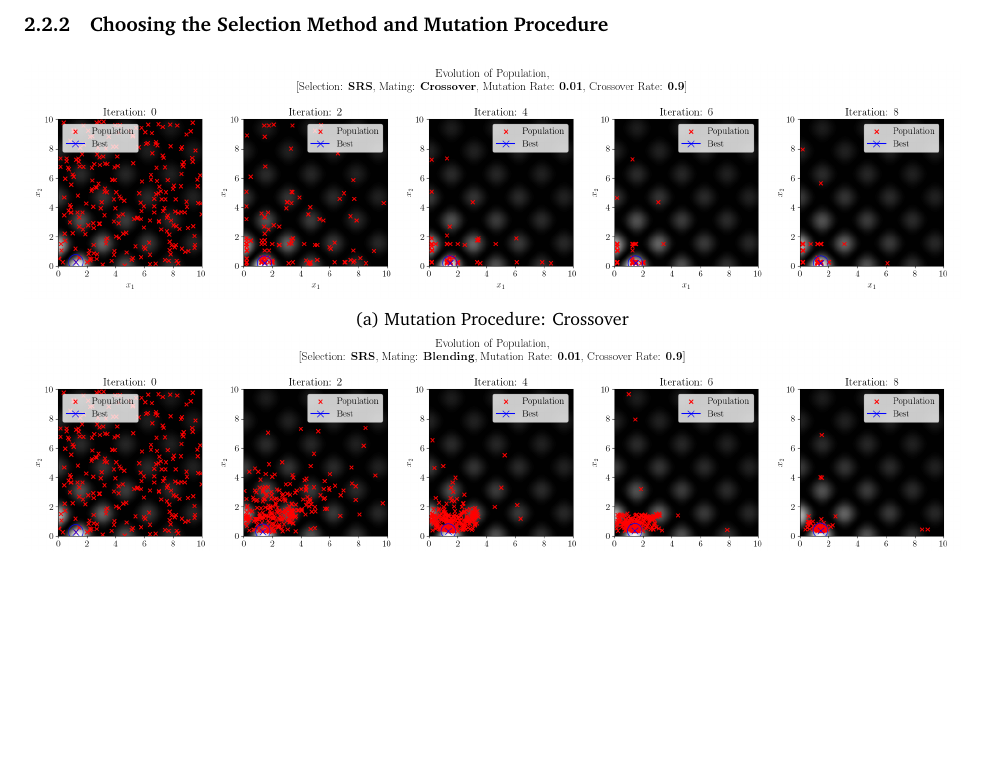
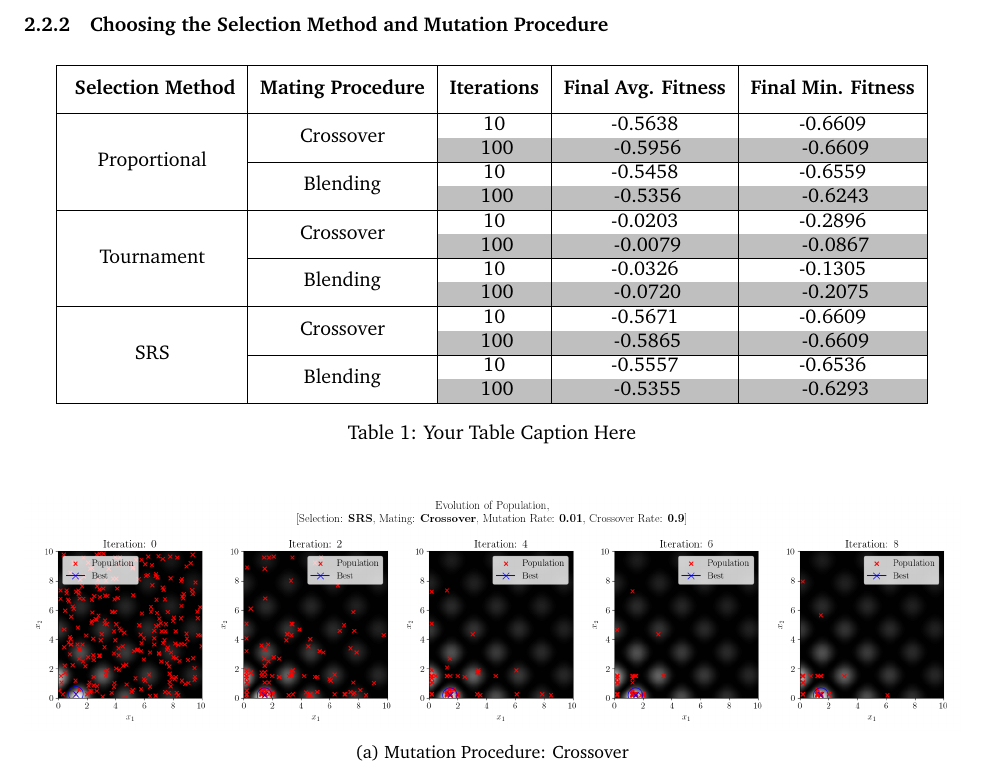
Before and after one commit to PritRaj1/Genetic-vs-Tempering-Optimisation-Comparison, a LaTeX document (Report/4M17_CW2_5730E.tex): part of page 3 of 5 before the commit and part of page 3 of 6 after it, cut so that both start at the same text, the shorter picture padded with empty space. Compiled offline with pdfLaTeX.

Commit message:
phew table formatted

```diff
--- a/Report/4M17_CW2_5730E.tex
+++ b/Report/4M17_CW2_5730E.tex
@@ -13,7 +13,7 @@
 \usepackage{subcaption}
 \usepackage{multirow}
 \usepackage{listings}
-\usepackage{xcolor}
+\usepackage{colortbl}
 
 % Define colors for code highlighting
 \definecolor{codegreen}{rgb}{0,0.6,0}
@@ -119,6 +119,40 @@ In accordance with \cite{parks2023geneticalgorithms}, a vector solution of the s
 
 \subsubsection{Choosing the Selection Method and Mutation Procedure}
 
+
+\begin{table}[H]
+    \centering
+
+    \begin{tabular}{|*{5}{c|}}
+        \hline
+        \renewcommand{\arraystretch}{1.5}
+        \multirow{2}{*}{\textbf{Selection Method}} & \multirow{2}{*}{\textbf{Mating Procedure}} & \multirow{2}{*}{\textbf{Iterations}} & \multirow{2}{*}{\textbf{Final Avg. Fitness}} & \multirow{2}{*}{\textbf{Final Min. Fitness}} \\
+        & & & & \\
+        \hline
+        \multirow{4}{*}{Proportional} & \multirow{2}{*}{Crossover} & 10 & -0.5638 & -0.6609 \\
+        & &\cellcolor{lightgray} 100 &\cellcolor{lightgray} -0.5956 &\cellcolor{lightgray} -0.6609 \\
+        \cline{2-5}
+        & \multirow{2}{*}{Blending} & 10 & -0.5458 & -0.6559 \\
+        & &\cellcolor{lightgray} 100 &\cellcolor{lightgray} -0.5356 & \cellcolor{lightgray} -0.6243 \\
+        \hline
+        \multirow{4}{*}{Tournament} & \multirow{2}{*}{Crossover} & 10 & -0.0203 & -0.2896 \\
+        & &\cellcolor{lightgray} 100 &\cellcolor{lightgray} -0.0079 &\cellcolor{lightgray} -0.0867 \\
+        \cline{2-5}
+        & \multirow{2}{*}{Blending} & 10 & -0.0326 & -0.1305 \\
+        & &\cellcolor{lightgray} 100 &\cellcolor{lightgray} -0.0720 &\cellcolor{lightgray} -0.2075 \\
+        \hline
+        \multirow{4}{*}{SRS} & \multirow{2}{*}{Crossover} & 10 & -0.5671 & -0.6609 \\
+        & &\cellcolor{lightgray} 100 &\cellcolor{lightgray} -0.5865 &\cellcolor{lightgray} -0.6609 \\
+        \cline{2-5}
+        & \multirow{2}{*}{Blending} & 10 & -0.5557 & -0.6536 \\
+        & &\cellcolor{lightgray} 100 &\cellcolor{lightgray} -0.5355 &\cellcolor{lightgray} -0.6293 \\
+        \hline
+    \end{tabular}
+    \caption{Your Table Caption Here}
+    \label{tab:mytable}
+\end{table}
+
+
 \begin{figure}[H]
     \centering
     \begin{subfigure}{\textwidth}
```
Also changed, not shown: Report/4M17_CW2_5730E.pdf, figures/KBF/100_iters/Proportional/Crossover/0.05_0.7_Fitness.png, figures/KBF/100_iters/Proportional/Crossover/0.05_0.7_Population.png, 5 other files.
